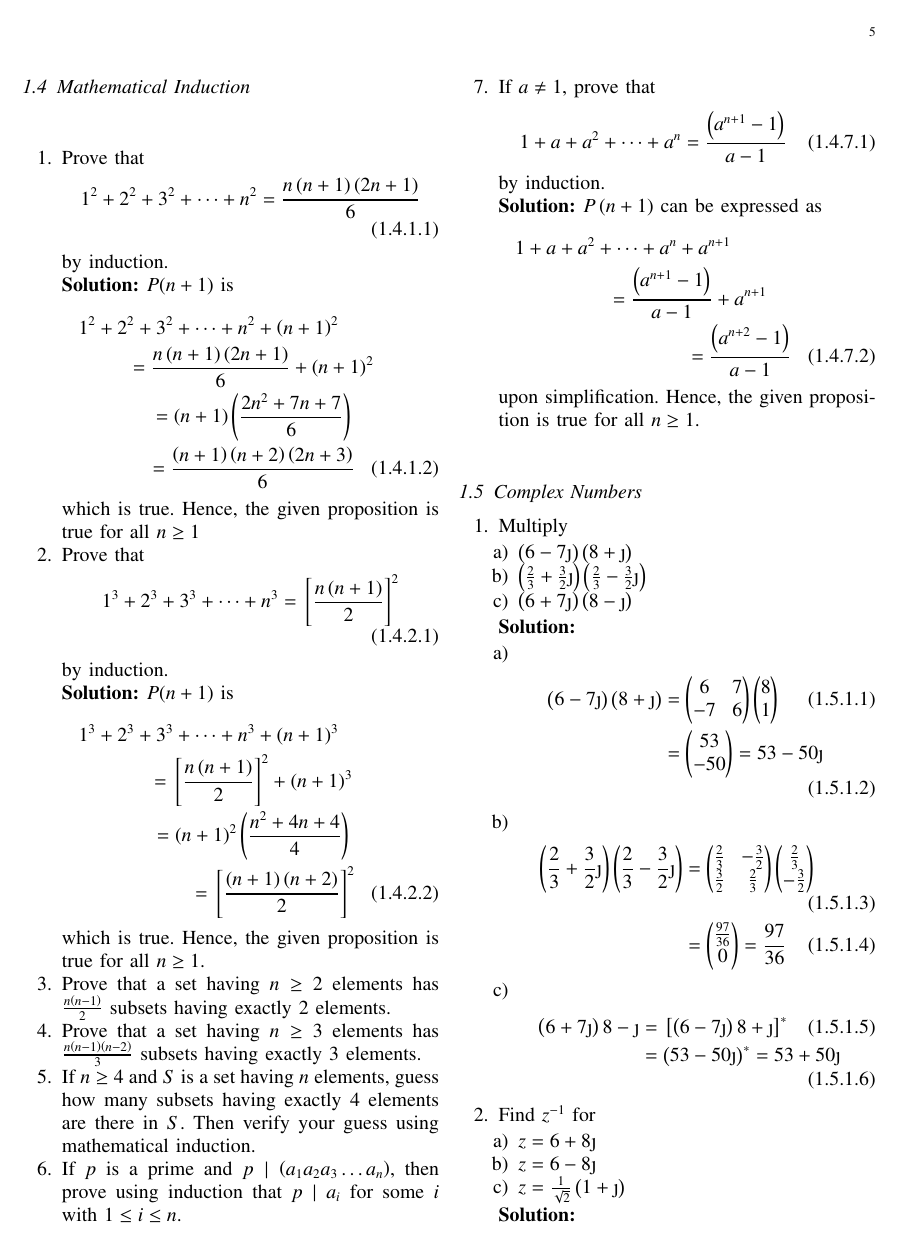
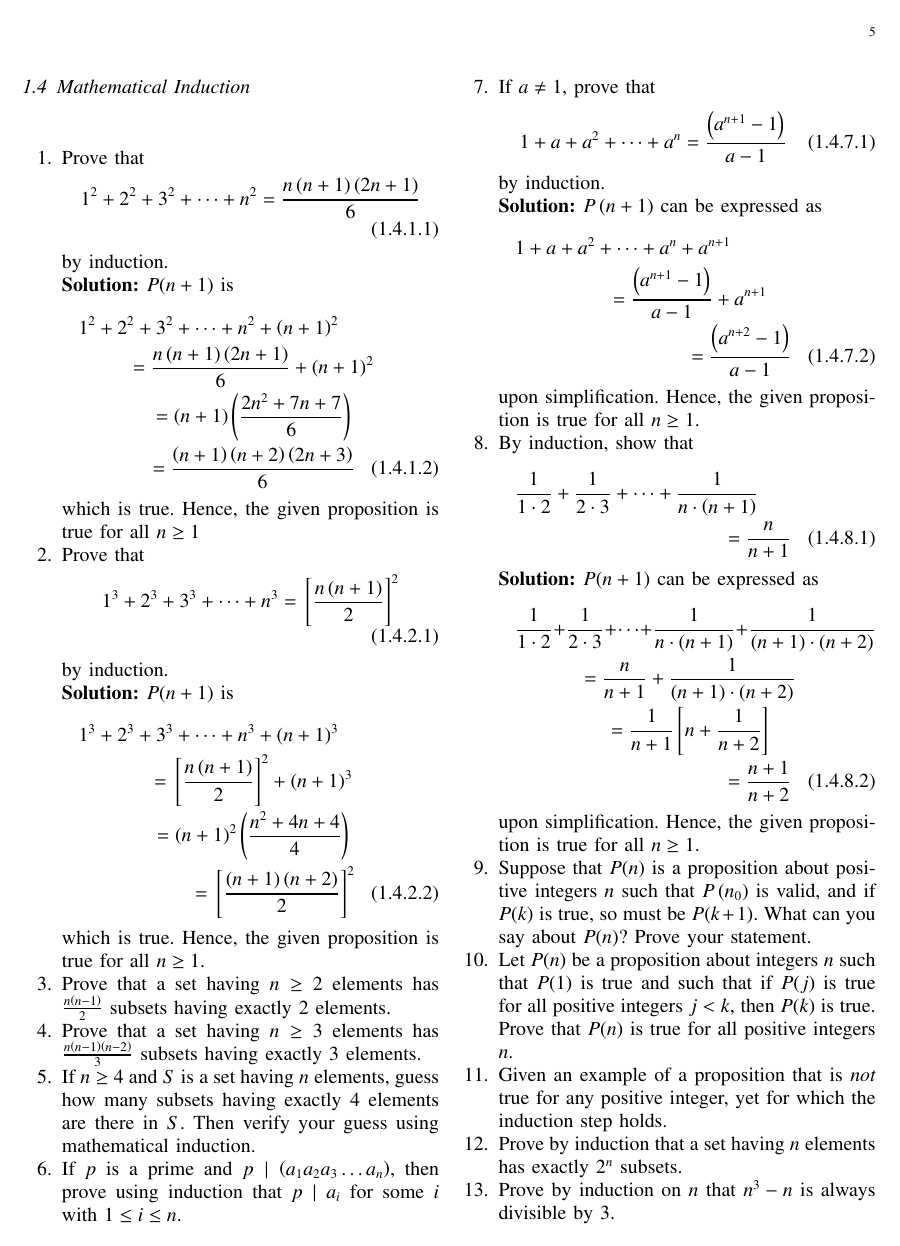
Before and after one commit to gadepall/herstein, a LaTeX paper (main.tex, which reads chapters/1/1.6.tex): page 5 of 9 before the commit and page 5 of 10 after it. Compiled offline with pdfLaTeX.

Commit message:
Add existing files

```diff
--- a/chapters/1/1.6.tex
+++ b/chapters/1/1.6.tex
@@ -55,3 +55,40 @@
 			=\frac{\brak{a^{n+2}-1}}{a-1}
 		\end{multline}
 		upon simplification. Hence, the given proposition is true for all $n \ge 1$.
+	\item By induction, show that
+		\begin{multline}
+			\frac{1}{1\cdot 2}+
+			\frac{1}{2\cdot 3}+
+\cdots +
+			\frac{1}{n\cdot \brak{n+1}}
+			\\
+			= \frac{n}{n+1}
+		\end{multline}
+		\solution $P(n+1)$ can be expressed as
+		\begin{multline}
+			\frac{1}{1\cdot 2}+
+			\frac{1}{2\cdot 3}+
+\cdots +
+			\frac{1}{n\cdot \brak{n+1}}+
+			\frac{1}{\brak{n+1}\cdot \brak{n+2}}
+			\\
+			= \frac{n}{n+1}+ \frac{1}{\brak{n+1}\cdot \brak{n+2}}
+			\\
+			=
+			\frac{1}{n+1}\sbrak{n+ \frac{1}{n+2}}
+			\\
+			= \frac{n+1}{n+2}
+		\end{multline}
+		upon simplification. Hence, the given proposition is true for all $n \ge 1$.
+	\item Suppose that $P(n)$ is a proposition about positive integers $n$ such that $P\brak{n_0}$ is valid, and if $P(k)$ is true, so must be $P(k+1)$. What can you say about $P(n)$?  Prove your statement.
+	\item Let $P(n)$ be a proposition about integers $n$ such that $P(1)$ is true and such that if $P(j)$ is true for all positive integers $j < k$, then $P(k)$ is true.  Prove that $P(n)$ is true for all positive integers $n$.
+	\item Given an example of  a proposition that is {\em not} true for any positive integer, yet for which the induction step holds.
+	\item Prove by induction that a set having $n$ elements has exactly $2^n$ subsets.
+	\item Prove by induction on $n$ that $n^3-n$ is always divisible by 3.
+		\\
+		\solution $P(n+1)$ can be expressed as
+		\begin{align}
+			\brak{n+1}^3 -\brak{n+1} &= n^3 + 3n^2 + 3n +1 -n -1
+			\\
+			&= n^3-n +3\brak{n^2+n}
+		\end{align}
```
Also changed, not shown: main.pdf, chapters/1/1.6.tex (10 more changed lines), 2 other files.
